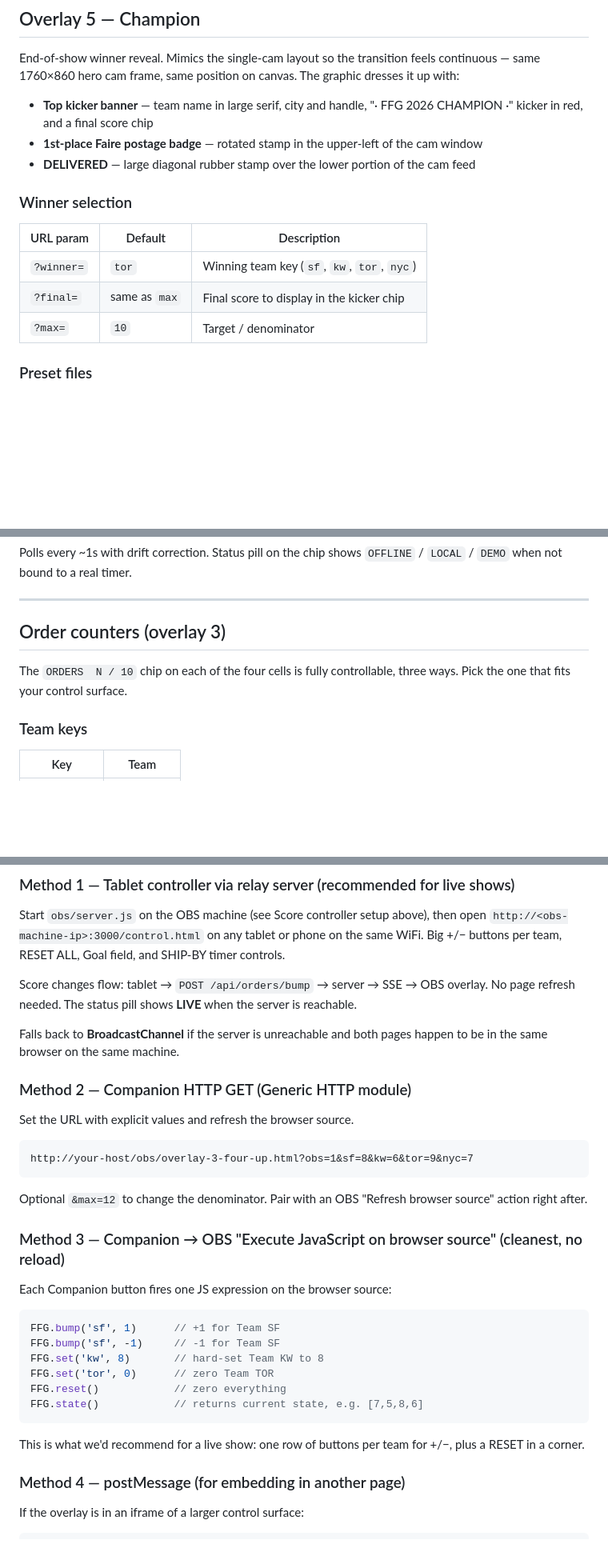
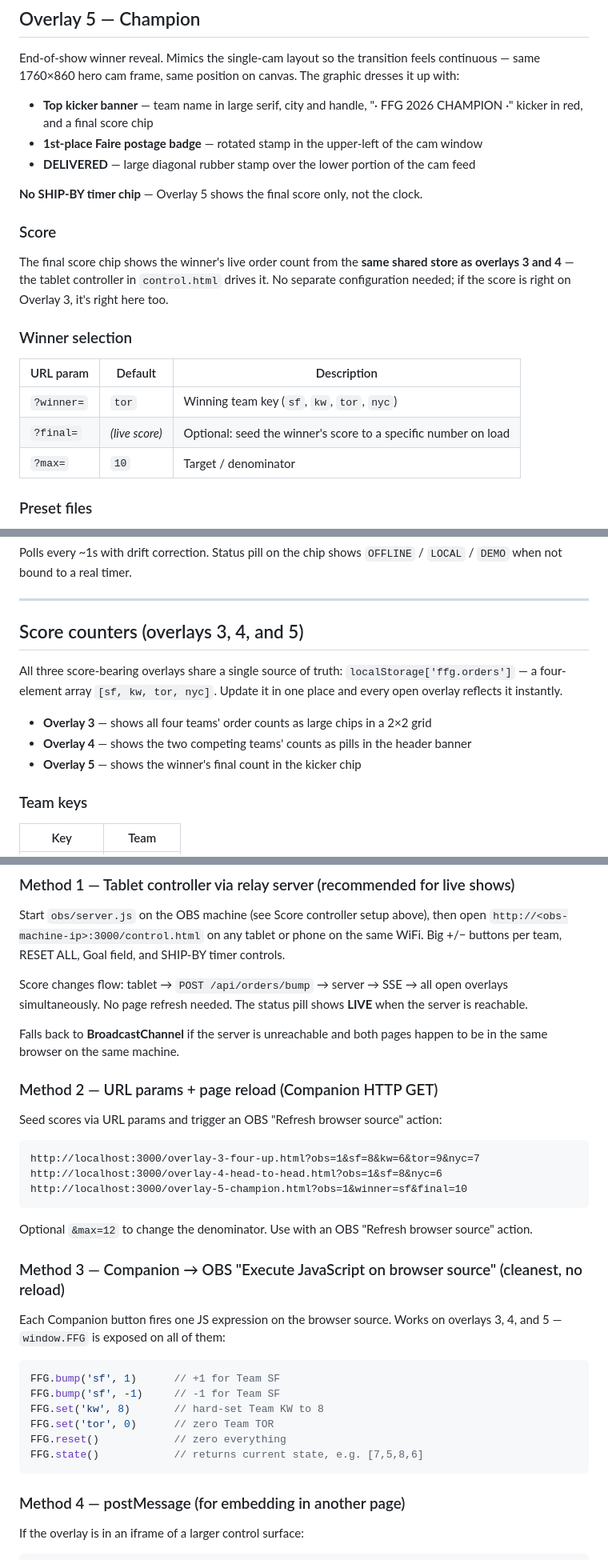
Before and after one commit to TomsFaire/FaireFulfillmentGames, a Markdown page: README.md, 3 parts joined by grey strips. Shown at 80% size. Drawn GitHub-style; blank space fills up the shorter version.

Commit message:
docs: update README to reflect shared score system across overlays 3/4/5
- Rename "Order counters (overlay 3)" → "Score counters (overlays 3, 4, and 5)"
- Explain shared ffg.orders store drives all three overlays from control.html
- Fix Overlay 5 ?final= description — it's now a seed, not the display value
- Note Overlay 5 has no timer chip
- Update Method 2 URL examples to cover overlays 3, 4, and 5
- Note FFG.bump/set/reset work on all three overlays
- Fix "all three overlays" → "all overlays" in two places

Co-Authored-By: Claude Sonnet 4.6 <noreply@anthropic.com>

````diff
--- a/README.md
+++ b/README.md
@@ -199,12 +199,18 @@ End-of-show winner reveal. Mimics the single-cam layout so the transition feels
 - **1st-place Faire postage badge** — rotated stamp in the upper-left of the cam window
 - **DELIVERED** — large diagonal rubber stamp over the lower portion of the cam feed
 
+**No SHIP-BY timer chip** — Overlay 5 shows the final score only, not the clock.
+
+### Score
+
+The final score chip shows the winner's live order count from the **same shared store as overlays 3 and 4** — the tablet controller in `control.html` drives it. No separate configuration needed; if the score is right on Overlay 3, it's right here too.
+
 ### Winner selection
 
 | URL param | Default | Description |
 |---|---|---|
 | `?winner=` | `tor` | Winning team key (`sf`, `kw`, `tor`, `nyc`) |
-| `?final=` | same as `max` | Final score to display in the kicker chip |
+| `?final=` | *(live score)* | Optional: seed the winner's score to a specific number on load |
 | `?max=` | `10` | Target / denominator |
 
 ### Preset files
@@ -251,9 +257,13 @@ Polls every ~1s with drift correction. Status pill on the chip shows `OFFLINE` /
 
 ---
 
-## Order counters (overlay 3)
+## Score counters (overlays 3, 4, and 5)
 
-The `ORDERS  N / 10` chip on each of the four cells is fully controllable, three ways. Pick the one that fits your control surface.
+All three score-bearing overlays share a single source of truth: `localStorage['ffg.orders']` — a four-element array `[sf, kw, tor, nyc]`. Update it in one place and every open overlay reflects it instantly.
+
+- **Overlay 3** — shows all four teams' order counts as large chips in a 2×2 grid
+- **Overlay 4** — shows the two competing teams' counts as pills in the header banner
+- **Overlay 5** — shows the winner's final count in the kicker chip
 
 ### Team keys
 
@@ -270,23 +280,25 @@ Counter values persist in `localStorage` — a Companion "refresh page" button d
 
 Start `obs/server.js` on the OBS machine (see Score controller setup above), then open `http://<obs-machine-ip>:3000/control.html` on any tablet or phone on the same WiFi. Big +/− buttons per team, RESET ALL, Goal field, and SHIP-BY timer controls.
 
-Score changes flow: tablet → `POST /api/orders/bump` → server → SSE → OBS overlay. No page refresh needed. The status pill shows **LIVE** when the server is reachable.
+Score changes flow: tablet → `POST /api/orders/bump` → server → SSE → all open overlays simultaneously. No page refresh needed. The status pill shows **LIVE** when the server is reachable.
 
 Falls back to **BroadcastChannel** if the server is unreachable and both pages happen to be in the same browser on the same machine.
 
-### Method 2 — Companion HTTP GET (Generic HTTP module)
+### Method 2 — URL params + page reload (Companion HTTP GET)
 
-Set the URL with explicit values and refresh the browser source.
+Seed scores via URL params and trigger an OBS "Refresh browser source" action:
 
 ```
-http://your-host/obs/overlay-3-four-up.html?obs=1&sf=8&kw=6&tor=9&nyc=7
+http://localhost:3000/overlay-3-four-up.html?obs=1&sf=8&kw=6&tor=9&nyc=7
+http://localhost:3000/overlay-4-head-to-head.html?obs=1&sf=8&nyc=6
+http://localhost:3000/overlay-5-champion.html?obs=1&winner=sf&final=10
 ```
 
-Optional `&max=12` to change the denominator. Pair with an OBS "Refresh browser source" action right after.
+Optional `&max=12` to change the denominator. Use with an OBS "Refresh browser source" action.
 
 ### Method 3 — Companion → OBS "Execute JavaScript on browser source" (cleanest, no reload)
 
-Each Companion button fires one JS expression on the browser source:
+Each Companion button fires one JS expression on the browser source. Works on overlays 3, 4, and 5 — `window.FFG` is exposed on all of them:
 
 ```js
 FFG.bump('sf', 1)      // +1 for Team SF
@@ -296,8 +308,6 @@ FFG.set('tor', 0)      // zero Team TOR
 FFG.reset()            // zero everything
 FFG.state()            // returns current state, e.g. [7,5,8,6]
 ```
-
-This is what we'd recommend for a live show: one row of buttons per team for +/−, plus a RESET in a corner.
 
 ### Method 4 — postMessage (for embedding in another page)
 
````
Also changed, not shown: other parts of README.md (+2 -2 lines).
